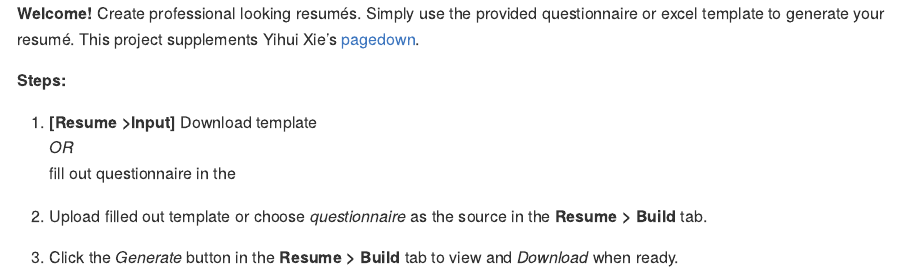
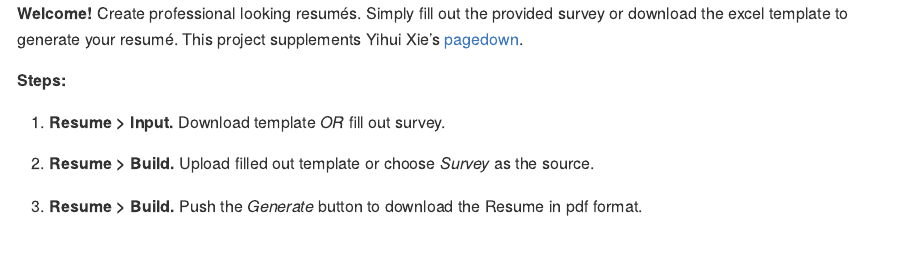
Before and after one commit to esurjaat/ResumeBuilder, an R Markdown document (R/About.Rmd): the page in a window 1100 px wide, from its top. The pictures show the output file R/About.md that the author committed with the source, drawn offline in the style of GitHub.

Commit message:
Updated steps to accomodate changes

```diff
--- a/R/About.Rmd
+++ b/R/About.Rmd
@@ -3,15 +3,13 @@ output: md_document
 ---
 
 **Welcome!** Create professional looking resumés.
-Simply use the provided questionnaire or excel template to generate
-your resumé. This project supplements Yihui Xie's [pagedown](https://pagedown.rbind.io/).
+Simply fill out the provided survey or download the  excel template to generate your resumé. This project supplements Yihui Xie's [pagedown](https://pagedown.rbind.io/).
 
 **Steps:**
 
 1.  **Resume > Input.** Download template *OR*  fill out survey.
 
-2.  **Resume > Build.** Upload filled out template or choose *questionnaire* as
+2.  **Resume > Build.** Upload filled out template or choose *Survey* as
 the source.
 
-3.  Click the *Generate* button in the **Resume > Build** tab to view and *Download*
-when ready.
+3.  **Resume > Build.** Push the *Generate* button to download the Resume in pdf format.
```
Also changed, not shown: R/About.md.
